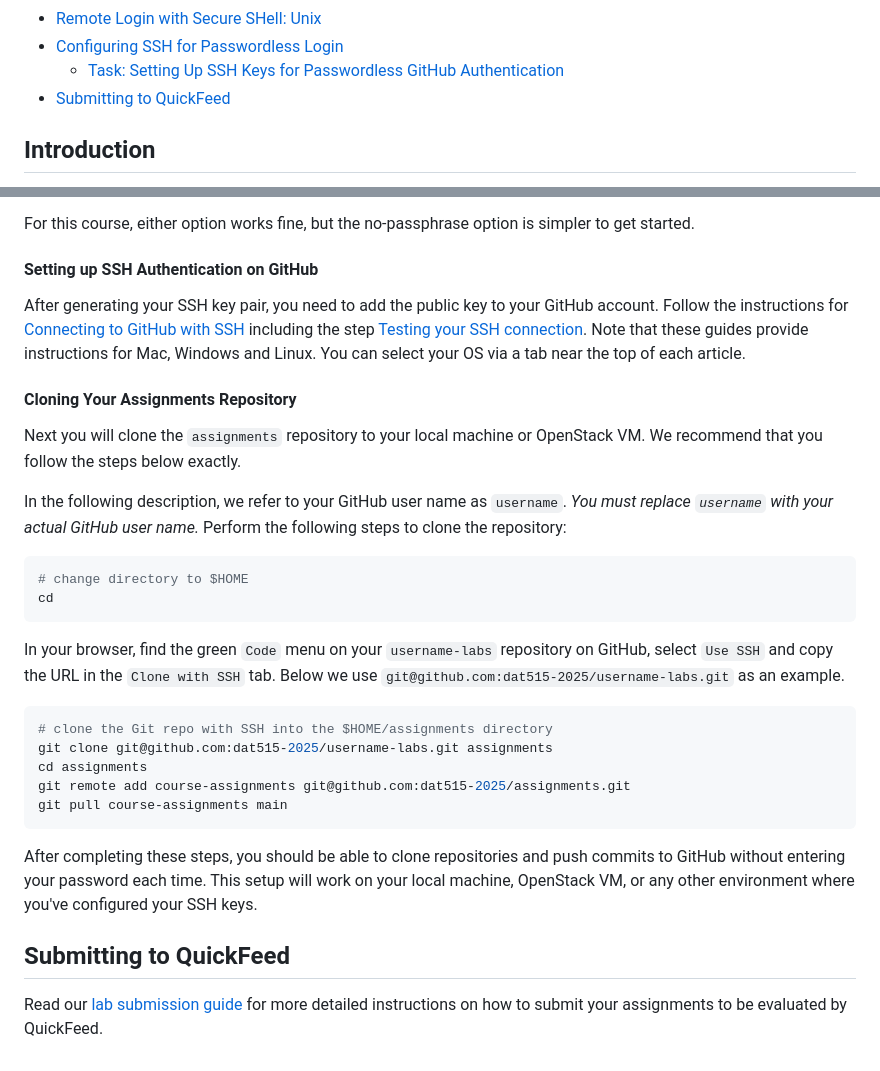
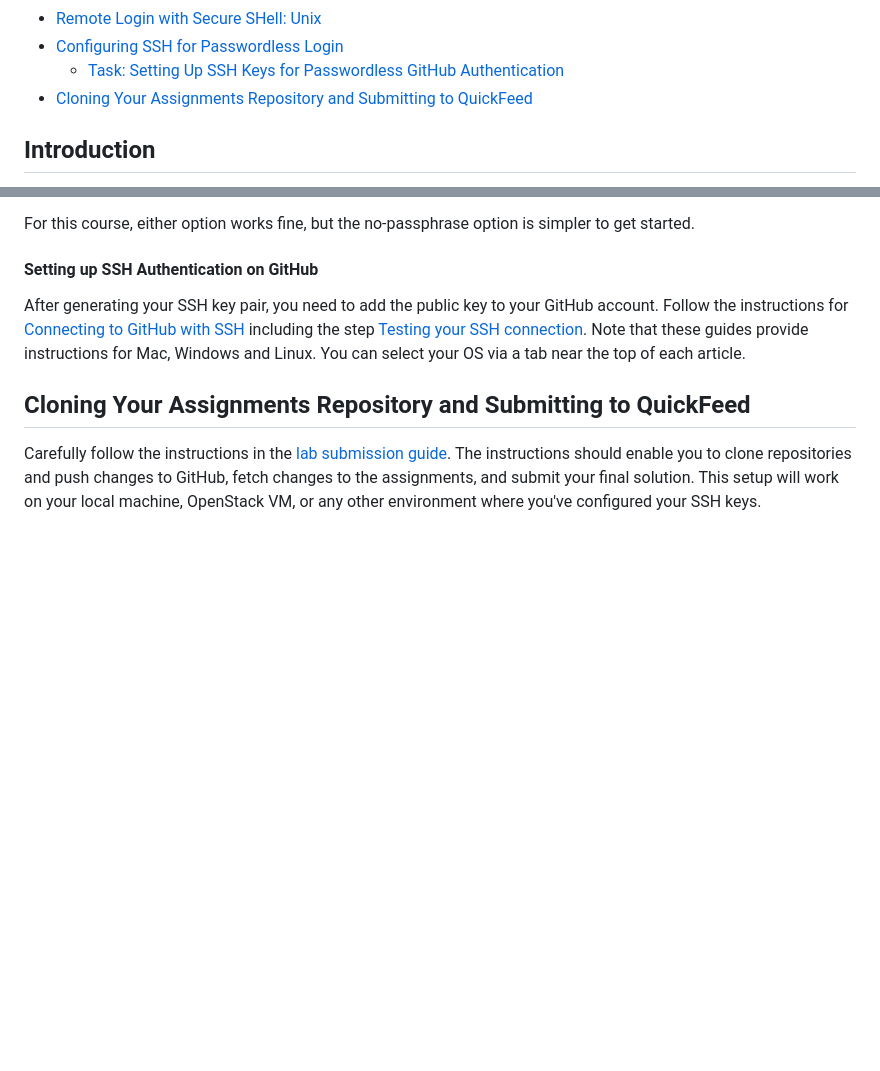
Before and after one commit to ismaeljimenezmejias/dat515_project_personalgithub, a Markdown page: 1unix/README.md, 2 parts joined by grey strips. GitHub-like rendering; blank space fills up the shorter version.

Commit message:
fix(1unix): removed duplicated clone instructions
The clone instructions provided in the 1unix lab can cause confusion
with the instructions provided in the lab-submission.md file.
This removes the duplicated instructions and instead points to the
lab-submission.md file.

````diff
--- a/1unix/README.md
+++ b/1unix/README.md
@@ -23,7 +23,7 @@
 - [Remote Login with Secure SHell: Unix](#remote-login-with-secure-shell-unix)
 - [Configuring SSH for Passwordless Login](#configuring-ssh-for-passwordless-login)
   - [Task: Setting Up SSH Keys for Passwordless GitHub Authentication](#task-setting-up-ssh-keys-for-passwordless-github-authentication)
-- [Submitting to QuickFeed](#submitting-to-quickfeed)
+- [Cloning Your Assignments Repository and Submitting to QuickFeed](#cloning-your-assignments-repository-and-submitting-to-quickfeed)
 
 ## Introduction
 
@@ -293,34 +293,8 @@ Follow the instructions for [Connecting to GitHub with SSH](https://docs.github.
 Note that these guides provide instructions for Mac, Windows and Linux.
 You can select your OS via a tab near the top of each article.
 
-#### Cloning Your Assignments Repository
+## Cloning Your Assignments Repository and Submitting to QuickFeed
 
-Next you will clone the `assignments` repository to your local machine or OpenStack VM.
-We recommend that you follow the steps below exactly.
-
-In the following description, we refer to your GitHub user name as `username`.
-_You must replace `username` with your actual GitHub user name._
-Perform the following steps to clone the repository:
-
-```console
-# change directory to $HOME
-cd
-```
-
-In your browser, find the green `Code` menu on your `username-labs` repository on GitHub, select `Use SSH` and copy the URL in the `Clone with SSH` tab.
-Below we use `git@github.com:dat515-2025/username-labs.git` as an example.
-
-```console
-# clone the Git repo with SSH into the $HOME/assignments directory
-git clone git@github.com:dat515-2025/username-labs.git assignments
-cd assignments
-git remote add course-assignments git@github.com:dat515-2025/assignments.git
-git pull course-assignments main
-```
-
-After completing these steps, you should be able to clone repositories and push commits to GitHub without entering your password each time.
+Carefully follow the instructions in the [lab submission guide](https://github.com/dat515-2025/info/blob/main/lab-submission.md).
+The instructions should enable you to clone repositories and push changes to GitHub, fetch changes to the assignments, and submit your final solution.
 This setup will work on your local machine, OpenStack VM, or any other environment where you've configured your SSH keys.
-
-## Submitting to QuickFeed
-
-Read our [lab submission guide](https://github.com/dat515-2025/info/blob/main/lab-submission.md) for more detailed instructions on how to submit your assignments to be evaluated by QuickFeed.
````
